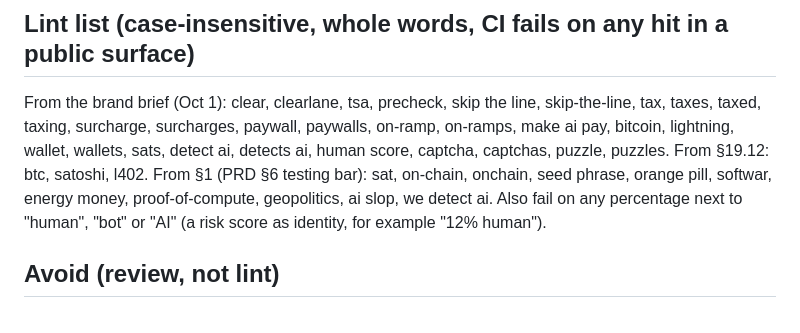
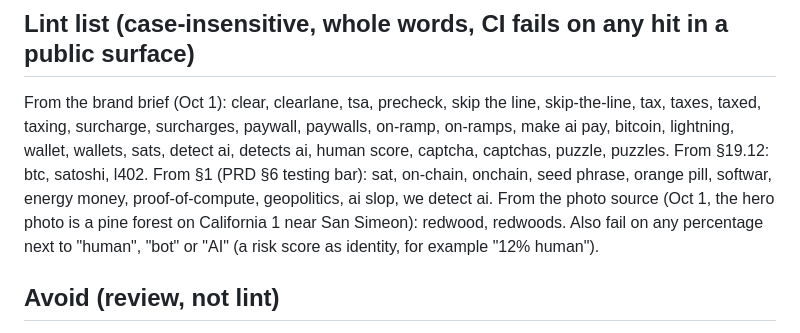
Before and after one commit to lukecarriere/toll, a Markdown page: docs/copy.md, the part around the change. Rendered like a GitHub page.

Commit message:
copy: lint 'redwood' and 'redwoods'; the hero photo is a pine forest on California 1 (PM placed)

```diff
--- a/docs/copy.md
+++ b/docs/copy.md
@@ -12,6 +12,7 @@ Exempt (may use protocol words): `docs/settlement.md`, `docs/settlement-vectors.
 From the brand brief (Oct 1): clear, clearlane, tsa, precheck, skip the line, skip-the-line, tax, taxes, taxed, taxing, surcharge, surcharges, paywall, paywalls, on-ramp, on-ramps, make ai pay, bitcoin, lightning, wallet, wallets, sats, detect ai, detects ai, human score, captcha, captchas, puzzle, puzzles.
 From §19.12: btc, satoshi, l402.
 From §1 (PRD §6 testing bar): sat, on-chain, onchain, seed phrase, orange pill, softwar, energy money, proof-of-compute, geopolitics, ai slop, we detect ai.
+From the photo source (Oct 1, the hero photo is a pine forest on California 1 near San Simeon): redwood, redwoods.
 Also fail on any percentage next to "human", "bot" or "AI" (a risk score as identity, for example "12% human").
 
 ## Avoid (review, not lint)
```
